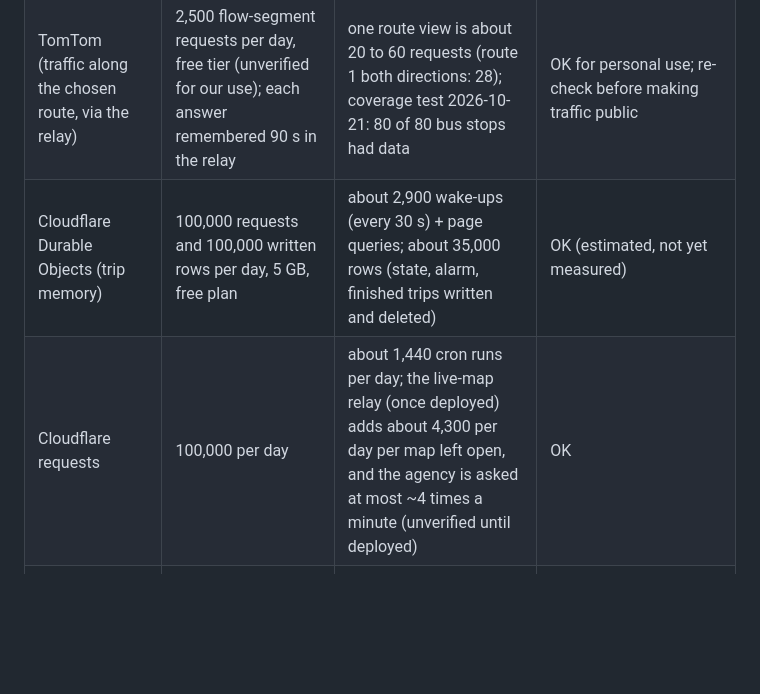
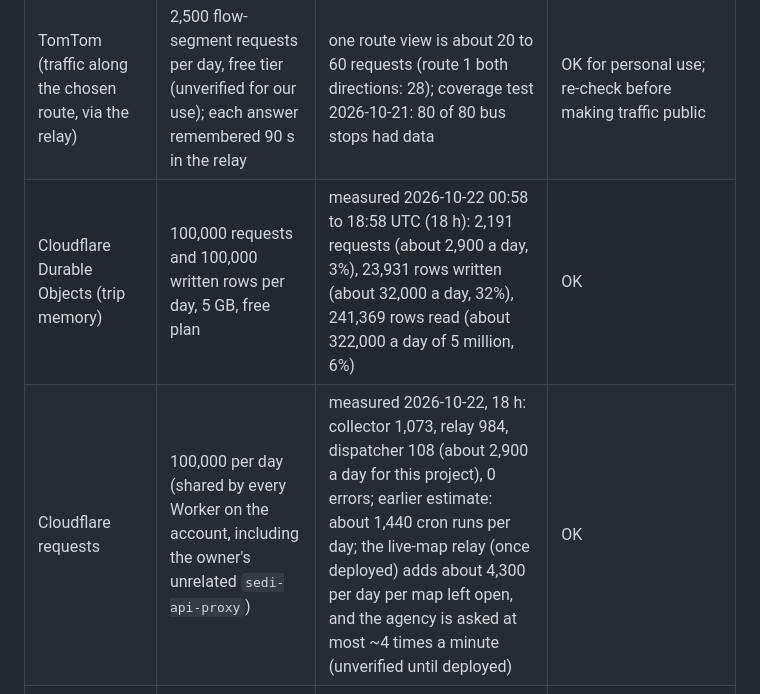
Before and after one commit to enpuyou/transit-reliability, a Markdown page: docs/limits.md, the part around the change. Drawn GitHub-style; blank space fills up the shorter version.

Commit message:
docs: measured Cloudflare usage of the trip memory and Workers
Co-Authored-By: Claude Opus 5.5 <noreply@anthropic.com>

```diff
--- a/docs/limits.md
+++ b/docs/limits.md
@@ -9,8 +9,8 @@ something starts failing, because free-plan limits change.
 |---|---|---|---|
 | Cloudflare cron triggers | 5 per account | 3 (collector 1, dispatcher 2) | OK |
 | TomTom (traffic along the chosen route, via the relay) | 2,500 flow-segment requests per day, free tier (unverified for our use); each answer remembered 90 s in the relay | one route view is about 20 to 60 requests (route 1 both directions: 28); coverage test 2026-10-21: 80 of 80 bus stops had data | OK for personal use; re-check before making traffic public |
-| Cloudflare Durable Objects (trip memory) | 100,000 requests and 100,000 written rows per day, 5 GB, free plan | about 2,900 wake-ups (every 30 s) + page queries; about 35,000 rows (state, alarm, finished trips written and deleted) | OK (estimated, not yet measured) |
-| Cloudflare requests | 100,000 per day | about 1,440 cron runs per day; the live-map relay (once deployed) adds about 4,300 per day per map left open, and the agency is asked at most ~4 times a minute (unverified until deployed) | OK |
+| Cloudflare Durable Objects (trip memory) | 100,000 requests and 100,000 written rows per day, 5 GB, free plan | measured 2026-10-22 00:58 to 18:58 UTC (18 h): 2,191 requests (about 2,900 a day, 3%), 23,931 rows written (about 32,000 a day, 32%), 241,369 rows read (about 322,000 a day of 5 million, 6%) | OK |
+| Cloudflare requests | 100,000 per day (shared by every Worker on the account, including the owner's unrelated `sedi-api-proxy`) | measured 2026-10-22, 18 h: collector 1,073, relay 984, dispatcher 108 (about 2,900 a day for this project), 0 errors; earlier estimate: about 1,440 cron runs per day; the live-map relay (once deployed) adds about 4,300 per day per map left open, and the agency is asked at most ~4 times a minute (unverified until deployed) | OK |
 | Cloudflare CPU per cron run | 10 ms | 9 to 16 ms over 9 runs on 2026-10-15 (median 11; 16 on the minute that also fetched alerts); 6 to 10 ms on 2026-10-13. All 9 reported `ok`, no exceptions | AT RISK and over the stated limit without failing; enforcement is not strict per run. See decision 0003 |
 | Cloudflare subrequests | 50 per invocation | about 10 (fetch + upload per source, vehicle positions 3x) | OK |
 | Cloudflare memory | 128 MB | largest body is 1.2 MB | OK |
```
Also changed, not shown: docs/commands.md (+3 -0 lines).
